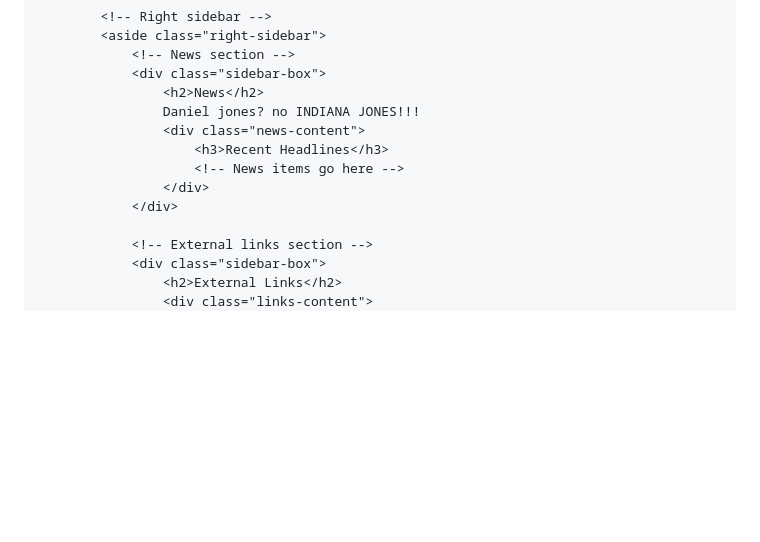
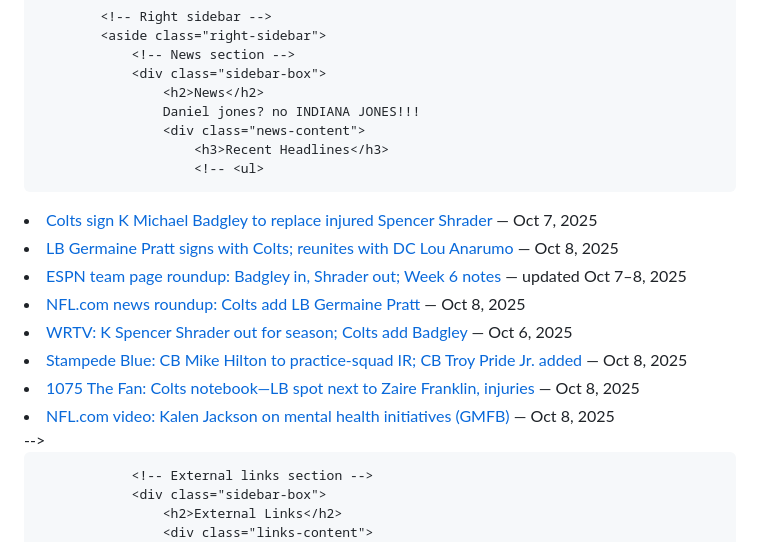
Before and after one commit to Mazad000/ColtsInfo, a Markdown page: README.md, the part around the change. Rendered like a GitHub page; blank space fills up the shorter version.

```diff
--- a/README.md
+++ b/README.md
@@ -106,7 +106,17 @@
                     Daniel jones? no INDIANA JONES!!!
                     <div class="news-content">
                         <h3>Recent Headlines</h3>
-                        <!-- News items go here -->
+                        <!-- <ul>
+  <li><a href="https://www.reuters.com/sports/colts-sign-k-michael-badgley-replace-injured-spencer-shrader--flm-2025-10-07/" target="_blank" rel="noopener">Colts sign K Michael Badgley to replace injured Spencer Shrader</a> — Oct 7, 2025</li>
+  <li><a href="https://www.reuters.com/sports/lb-germaine-pratt-signs-with-colts-reunites-with-dc--flm-2025-10-08/" target="_blank" rel="noopener">LB Germaine Pratt signs with Colts; reunites with DC Lou Anarumo</a> — Oct 8, 2025</li>
+  <li><a href="https://www.espn.com/nfl/team/_/name/ind/indianapolis-colts" target="_blank" rel="noopener">ESPN team page roundup: Badgley in, Shrader out; Week 6 notes</a> — updated Oct 7–8, 2025</li>
+  <li><a href="https://www.nfl.com/_amp/nfl-news-roundup-latest-league-updates-from-wednesday-oct-8" target="_blank" rel="noopener">NFL.com news roundup: Colts add LB Germaine Pratt</a> — Oct 8, 2025</li>
+  <li><a href="https://www.wrtv.com/sports/colts/colts-kicker-spencer-shrader-out-for-season-with-knee-injury-espn-reports" target="_blank" rel="noopener">WRTV: K Spencer Shrader out for season; Colts add Badgley</a> — Oct 6, 2025</li>
+  <li><a href="https://www.stampedeblue.com/indianapolis-colts-news/115965/colts-place-veteran-cb-on-practice-squad-ir-and-add-latest-secondary-depth" target="_blank" rel="noopener">Stampede Blue: CB Mike Hilton to practice-squad IR; CB Troy Pride Jr. added</a> — Oct 8, 2025</li>
+  <li><a href="https://1075thefan.com/618904/colts-notebook-good-injury-news-coming/" target="_blank" rel="noopener">1075 The Fan: Colts notebook—LB spot next to Zaire Franklin, injuries</a> — Oct 8, 2025</li>
+  <li><a href="https://www.nfl.com/videos/colts-owner-and-chief-brand-officer-kalen-jackson-joins-gmfb" target="_blank" rel="noopener">NFL.com video: Kalen Jackson on mental health initiatives (GMFB)</a> — Oct 8, 2025</li>
+</ul>
+ -->
                     </div>
                 </div>
 
```
